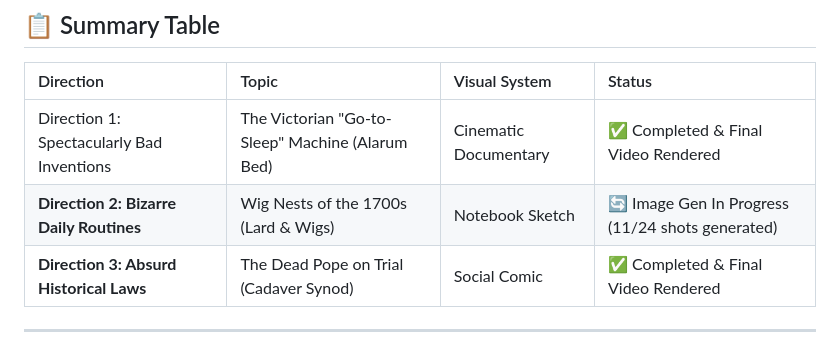
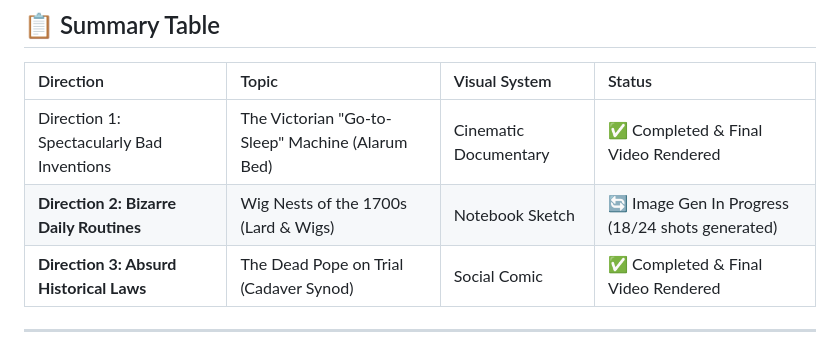
Before and after one commit to Cr8v-Stacks/antigravity-youtube-scrpt-machine, a Markdown page: shorts_trial_directions.md, the part around one of its changes. Rendered like a GitHub page.

Commit message:
feat: copy shots 12-18 and update Wig Nests status tracker

```diff
--- a/shorts_trial_directions.md
+++ b/shorts_trial_directions.md
@@ -9,7 +9,7 @@ This document tracks the execution and status of the three trial directions for
 | Direction | Topic | Visual System | Status |
 | :--- | :--- | :--- | :--- |
 | Direction 1: Spectacularly Bad Inventions | The Victorian "Go-to-Sleep" Machine (Alarum Bed) | Cinematic Documentary | ✅ Completed & Final Video Rendered |
-| **Direction 2: Bizarre Daily Routines** | Wig Nests of the 1700s (Lard & Wigs) | Notebook Sketch | 🔄 Image Gen In Progress (11/24 shots generated) |
+| **Direction 2: Bizarre Daily Routines** | Wig Nests of the 1700s (Lard & Wigs) | Notebook Sketch | 🔄 Image Gen In Progress (18/24 shots generated) |
 | **Direction 3: Absurd Historical Laws** | The Dead Pope on Trial (Cadaver Synod) | Social Comic | ✅ Completed & Final Video Rendered |
 
 ---
```
Also changed, not shown: other parts of shorts_trial_directions.md (+2 -1 lines).
